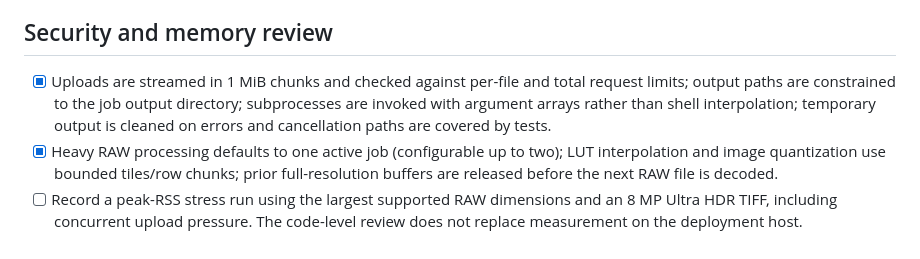
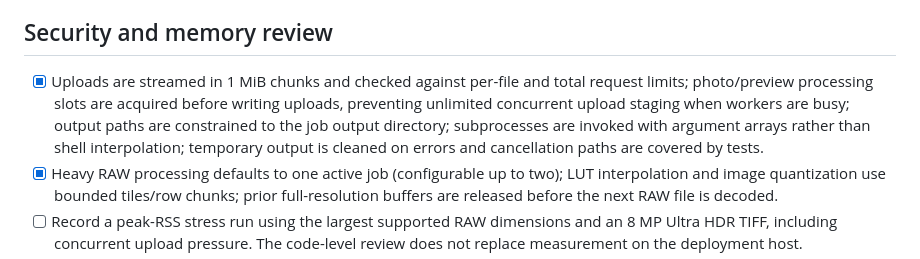
Before and after one commit to bajomes/PhotoLUT, a Markdown page: docs/RELEASE_VALIDATION.md, the part around the change. GitHub-like rendering.

Commit message:
Record early upload admission control in security review

```diff
--- a/docs/RELEASE_VALIDATION.md
+++ b/docs/RELEASE_VALIDATION.md
@@ -60,7 +60,7 @@ A green hosted CI run proves only the checks executed by that workflow. It does
 
 ## Security and memory review
 
-- [x] Uploads are streamed in 1 MiB chunks and checked against per-file and total request limits; output paths are constrained to the job output directory; subprocesses are invoked with argument arrays rather than shell interpolation; temporary output is cleaned on errors and cancellation paths are covered by tests.
+- [x] Uploads are streamed in 1 MiB chunks and checked against per-file and total request limits; photo/preview processing slots are acquired before writing uploads, preventing unlimited concurrent upload staging when workers are busy; output paths are constrained to the job output directory; subprocesses are invoked with argument arrays rather than shell interpolation; temporary output is cleaned on errors and cancellation paths are covered by tests.
 - [x] Heavy RAW processing defaults to one active job (configurable up to two); LUT interpolation and image quantization use bounded tiles/row chunks; prior full-resolution buffers are released before the next RAW file is decoded.
 - [ ] Record a peak-RSS stress run using the largest supported RAW dimensions and an 8 MP Ultra HDR TIFF, including concurrent upload pressure. The code-level review does not replace measurement on the deployment host.
 - [ ] Complete the current-head dependency vulnerability audit and review any advisories before release.
```
